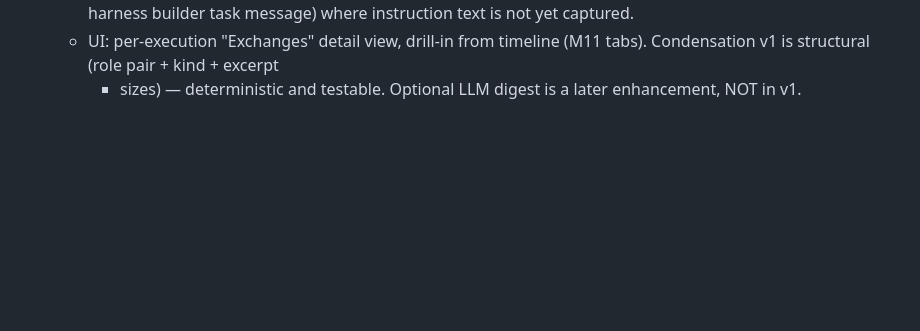
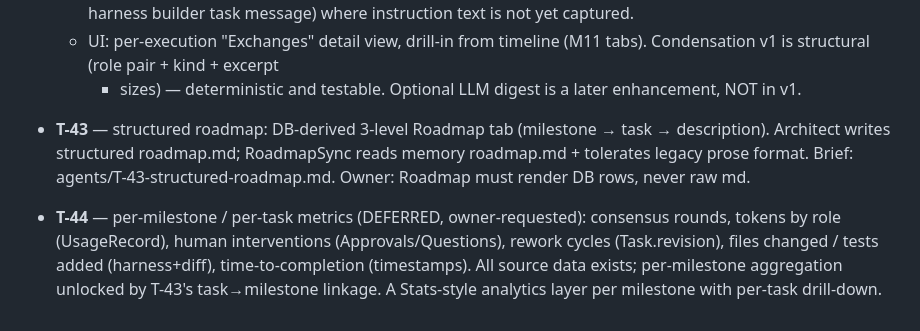
Before and after one commit to jozrcr/Majordom, a Markdown page: agents/DISPATCH.md, the part around the change. GitHub-like rendering; blank space fills up the shorter version.

Commit message:
docs: T-43 brief (structured DB-derived roadmap) + T-44 metrics note

```diff
--- a/agents/DISPATCH.md
+++ b/agents/DISPATCH.md
@@ -118,3 +118,15 @@ Expected: architect/reviewer → openrouter `https://openrouter.ai/api/v1`
     (M11 tabs). Condensation v1 is structural (role pair + kind + excerpt
     + sizes) — deterministic and testable. Optional LLM digest is a later
     enhancement, NOT in v1.
+
+- **T-43** — structured roadmap: DB-derived 3-level Roadmap tab (milestone →
+  task → description). Architect writes structured roadmap.md; RoadmapSync
+  reads memory roadmap.md + tolerates legacy prose format. Brief:
+  agents/T-43-structured-roadmap.md. Owner: Roadmap must render DB rows, never
+  raw md.
+- **T-44** — per-milestone / per-task metrics (DEFERRED, owner-requested):
+  consensus rounds, tokens by role (UsageRecord), human interventions
+  (Approvals/Questions), rework cycles (Task.revision), files changed / tests
+  added (harness+diff), time-to-completion (timestamps). All source data
+  exists; per-milestone aggregation unlocked by T-43's task→milestone linkage.
+  A Stats-style analytics layer per milestone with per-task drill-down.
```
Also changed, not shown: agents/T-43-structured-roadmap.md (added, +128 -0 lines).
